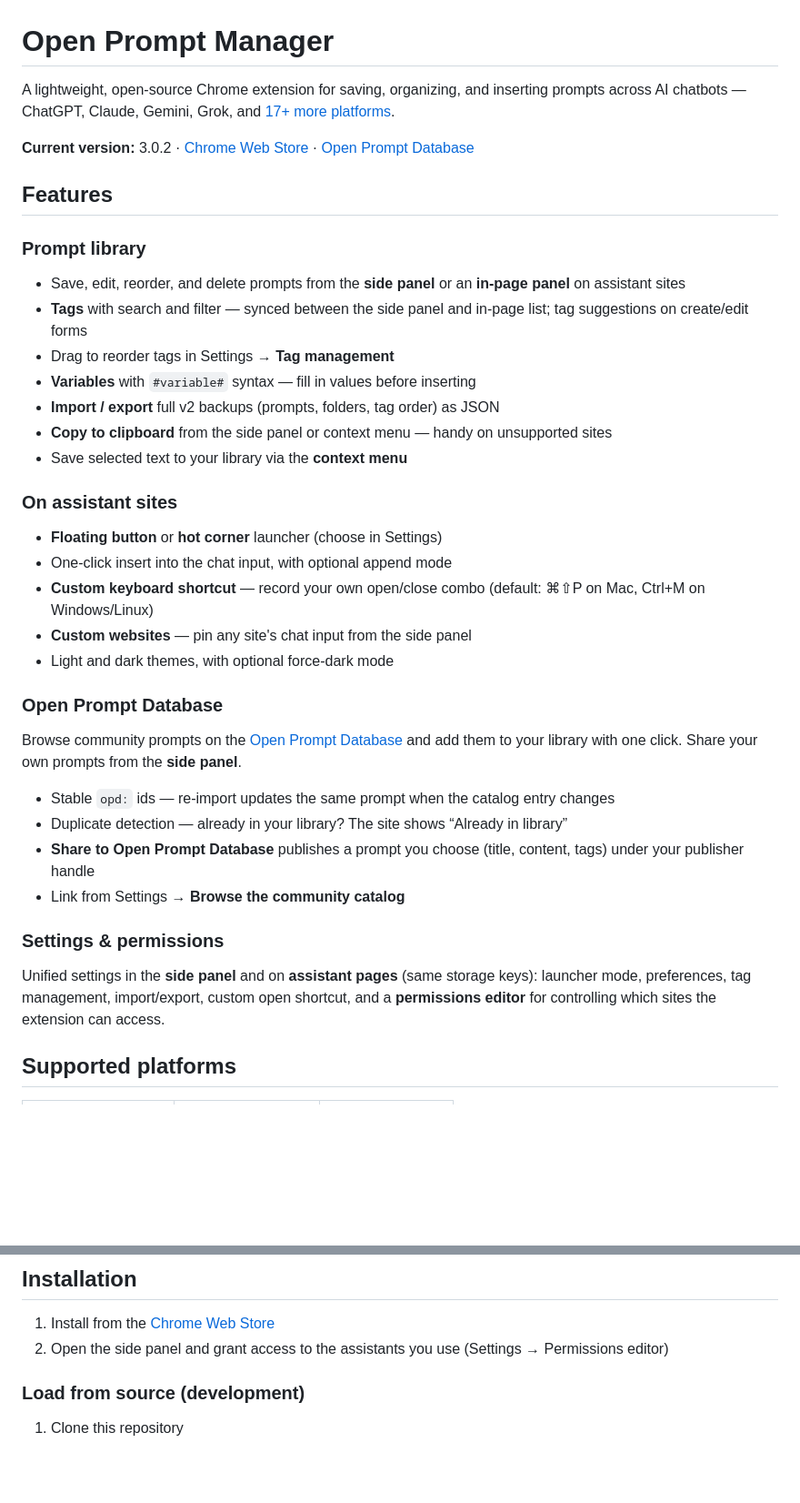
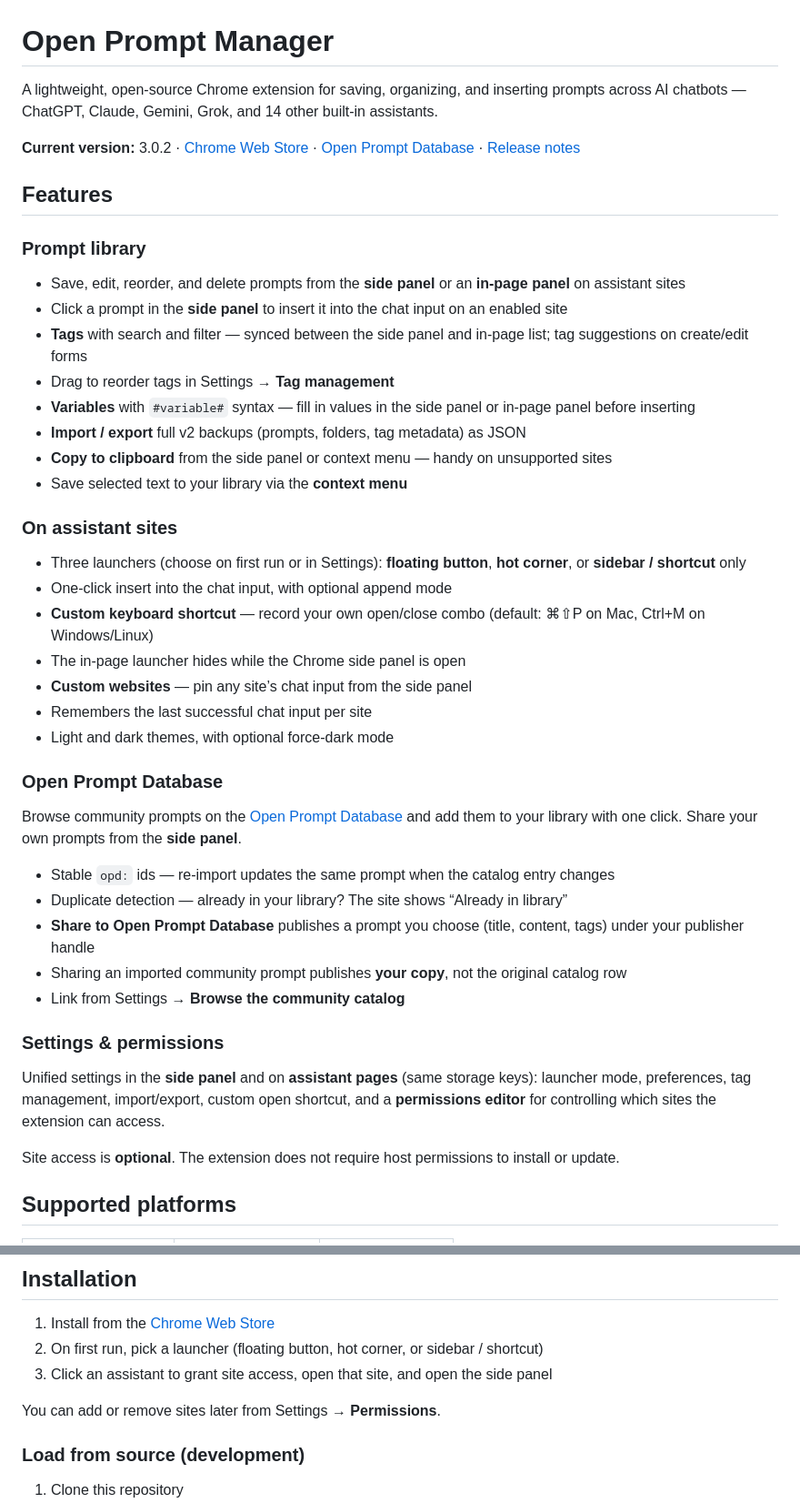
Before and after one commit to jonathanbertholet/promptmanager, a Markdown page: README.md, 2 parts joined by grey strips. Shown at 91% size. GitHub-like rendering; blank space fills up the shorter version.

Commit message:
Update README for 3.0: side-panel insert, onboarding, and launcher modes.
Document first-run setup, optional site access, and the current 18 built-in assistants.

Co-authored-by: Cursor <cursoragent@cursor.com>

```diff
--- a/README.md
+++ b/README.md
@@ -1,27 +1,30 @@
 # Open Prompt Manager
 
-A lightweight, open-source Chrome extension for saving, organizing, and inserting prompts across AI chatbots — ChatGPT, Claude, Gemini, Grok, and [17+ more platforms](#supported-platforms).
+A lightweight, open-source Chrome extension for saving, organizing, and inserting prompts across AI chatbots — ChatGPT, Claude, Gemini, Grok, and 14 other built-in assistants.
 
-**Current version:** 3.0.2 · [Chrome Web Store](https://chromewebstore.google.com/detail/open-prompt-manager/gmhaghdbihgenofhnmdbglbkbplolain) · [Open Prompt Database](https://openpromptdatabase.com/)
+**Current version:** 3.0.2 · [Chrome Web Store](https://chromewebstore.google.com/detail/open-prompt-manager/gmhaghdbihgenofhnmdbglbkbplolain) · [Open Prompt Database](https://openpromptdatabase.com/) · [Release notes](https://github.com/jonathanbertholet/promptmanager/releases/tag/3.0.2)
 
 ## Features
 
 ### Prompt library
 
 - Save, edit, reorder, and delete prompts from the **side panel** or an **in-page panel** on assistant sites
+- Click a prompt in the **side panel** to insert it into the chat input on an enabled site
 - **Tags** with search and filter — synced between the side panel and in-page list; tag suggestions on create/edit forms
 - Drag to reorder tags in Settings → **Tag management**
-- **Variables** with `#variable#` syntax — fill in values before inserting
-- **Import / export** full v2 backups (prompts, folders, tag order) as JSON
+- **Variables** with `#variable#` syntax — fill in values in the side panel or in-page panel before inserting
+- **Import / export** full v2 backups (prompts, folders, tag metadata) as JSON
 - **Copy to clipboard** from the side panel or context menu — handy on unsupported sites
 - Save selected text to your library via the **context menu**
 
 ### On assistant sites
 
-- **Floating button** or **hot corner** launcher (choose in Settings)
+- Three launchers (choose on first run or in Settings): **floating button**, **hot corner**, or **sidebar / shortcut** only
 - One-click insert into the chat input, with optional append mode
 - **Custom keyboard shortcut** — record your own open/close combo (default: ⌘⇧P on Mac, Ctrl+M on Windows/Linux)
-- **Custom websites** — pin any site's chat input from the side panel
+- The in-page launcher hides while the Chrome side panel is open
+- **Custom websites** — pin any site’s chat input from the side panel
+- Remembers the last successful chat input per site
 - Light and dark themes, with optional force-dark mode
 
 ### Open Prompt Database
@@ -31,11 +34,14 @@ Browse community prompts on the [Open Prompt Database](https://openpromptdatabas
 - Stable `opd:` ids — re-import updates the same prompt when the catalog entry changes
 - Duplicate detection — already in your library? The site shows “Already in library”
 - **Share to Open Prompt Database** publishes a prompt you choose (title, content, tags) under your publisher handle
+- Sharing an imported community prompt publishes **your copy**, not the original catalog row
 - Link from Settings → **Browse the community catalog**
 
 ### Settings & permissions
 
 Unified settings in the **side panel** and on **assistant pages** (same storage keys): launcher mode, preferences, tag management, import/export, custom open shortcut, and a **permissions editor** for controlling which sites the extension can access.
+
+Site access is **optional**. The extension does not require host permissions to install or update.
 
 ## Supported platforms
 
@@ -52,7 +58,10 @@ Plus any site you configure as a **custom website**.
 ## Installation
 
 1. Install from the [Chrome Web Store](https://chromewebstore.google.com/detail/open-prompt-manager/gmhaghdbihgenofhnmdbglbkbplolain)
-2. Open the side panel and grant access to the assistants you use (Settings → Permissions editor)
+2. On first run, pick a launcher (floating button, hot corner, or sidebar / shortcut)
+3. Click an assistant to grant site access, open that site, and open the side panel
+
+You can add or remove sites later from Settings → **Permissions**.
 
 ### Load from source (development)
 
```
Also changed, not shown: other parts of README.md (+8 -3 lines).
